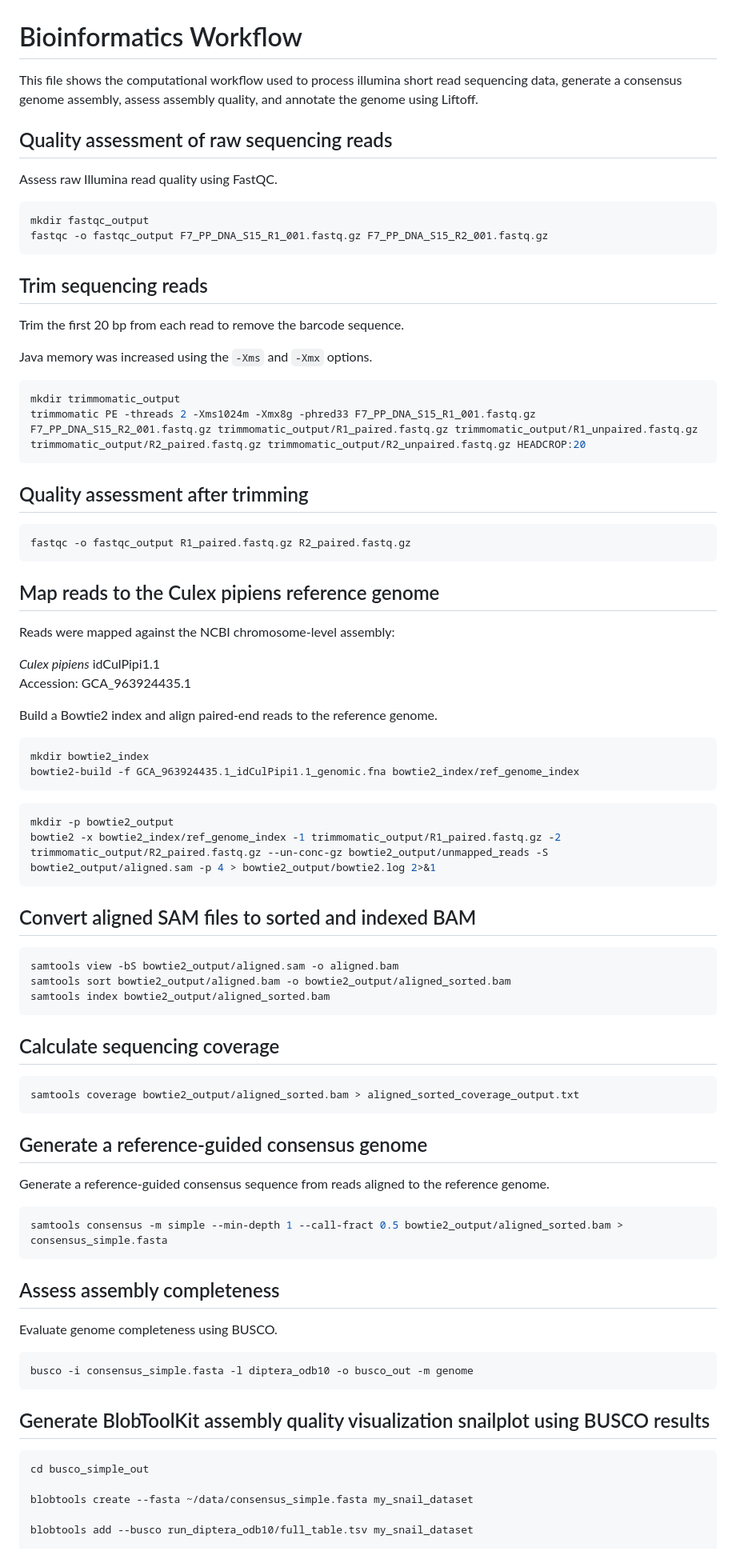
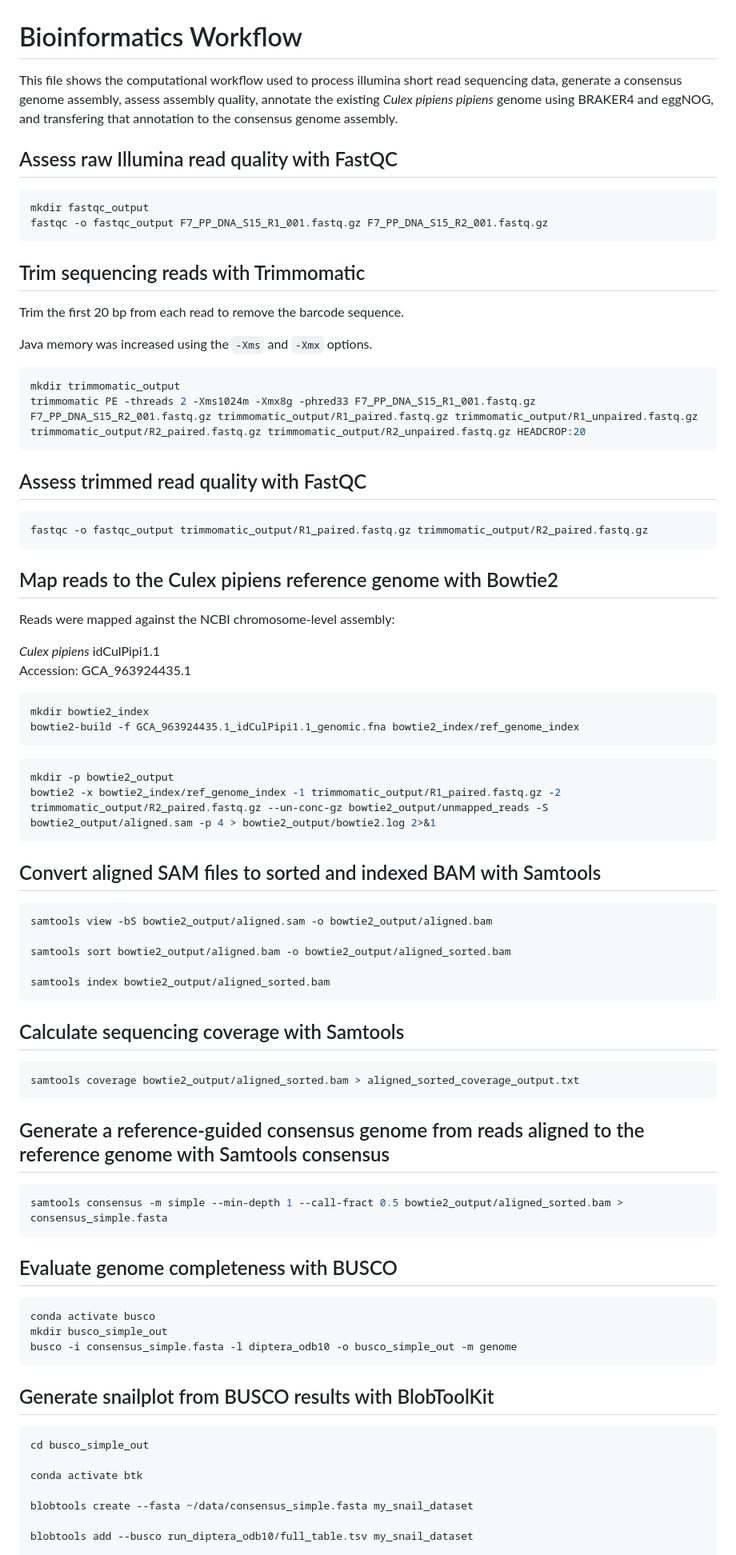
Before and after one commit to epolonsky/Thesis, a Markdown page: code.md, the part around one of its changes. Shown at 80% size. GitHub-like rendering.

````diff
--- a/code.md
+++ b/code.md
@@ -1,17 +1,15 @@
 # Bioinformatics Workflow
 
-This file shows the computational workflow used to process illumina short read sequencing data, generate a consensus genome assembly, assess assembly quality, and annotate the genome using Liftoff.
+This file shows the computational workflow used to process illumina short read sequencing data, generate a consensus genome assembly, assess assembly quality, annotate the existing *Culex pipiens pipiens* genome using BRAKER4 and eggNOG, and transfering that annotation to the consensus genome assembly.
 
-## Quality assessment of raw sequencing reads
-
-Assess raw Illumina read quality using FastQC.
+## Assess raw Illumina read quality with FastQC
 
 ```bash
 mkdir fastqc_output
 fastqc -o fastqc_output F7_PP_DNA_S15_R1_001.fastq.gz F7_PP_DNA_S15_R2_001.fastq.gz
 ```
 
-## Trim sequencing reads
+## Trim sequencing reads with Trimmomatic
 
 Trim the first 20 bp from each read to remove the barcode sequence.
 
@@ -22,20 +20,18 @@ mkdir trimmomatic_output
 trimmomatic PE -threads 2 -Xms1024m -Xmx8g -phred33 F7_PP_DNA_S15_R1_001.fastq.gz F7_PP_DNA_S15_R2_001.fastq.gz trimmomatic_output/R1_paired.fastq.gz trimmomatic_output/R1_unpaired.fastq.gz trimmomatic_output/R2_paired.fastq.gz trimmomatic_output/R2_unpaired.fastq.gz HEADCROP:20
 ```
 
- ## Quality assessment after trimming
+## Assess trimmed read quality with FastQC
 
 ```bash
-fastqc -o fastqc_output R1_paired.fastq.gz R2_paired.fastq.gz
+fastqc -o fastqc_output trimmomatic_output/R1_paired.fastq.gz trimmomatic_output/R2_paired.fastq.gz
 ```
 
-## Map reads to the Culex pipiens reference genome
+## Map reads to the Culex pipiens reference genome with Bowtie2
 
 Reads were mapped against the NCBI chromosome-level assembly:
 
 *Culex pipiens* idCulPipi1.1
 Accession: GCA_963924435.1
-
-Build a Bowtie2 index and align paired-end reads to the reference genome.
 
 ```bash
 mkdir bowtie2_index
@@ -47,40 +43,42 @@ mkdir -p bowtie2_output
 bowtie2 -x bowtie2_index/ref_genome_index -1 trimmomatic_output/R1_paired.fastq.gz -2 trimmomatic_output/R2_paired.fastq.gz --un-conc-gz bowtie2_output/unmapped_reads -S bowtie2_output/aligned.sam -p 4 > bowtie2_output/bowtie2.log 2>&1
 ```
 
-## Convert aligned SAM files to sorted and indexed BAM
+## Convert aligned SAM files to sorted and indexed BAM with Samtools
 
 ```bash
-samtools view -bS bowtie2_output/aligned.sam -o aligned.bam
+samtools view -bS bowtie2_output/aligned.sam -o bowtie2_output/aligned.bam
+
 samtools sort bowtie2_output/aligned.bam -o bowtie2_output/aligned_sorted.bam
+
 samtools index bowtie2_output/aligned_sorted.bam
 ```
 
-## Calculate sequencing coverage
+## Calculate sequencing coverage with Samtools
 
 ```bash
 samtools coverage bowtie2_output/aligned_sorted.bam > aligned_sorted_coverage_output.txt
 ```
 
-## Generate a reference-guided consensus genome
-
-Generate a reference-guided consensus sequence from reads aligned to the reference genome.
+## Generate a reference-guided consensus genome from reads aligned to the reference genome with Samtools consensus
 
 ```bash
 samtools consensus -m simple --min-depth 1 --call-fract 0.5 bowtie2_output/aligned_sorted.bam > consensus_simple.fasta
 ```
 
-## Assess assembly completeness
-
-Evaluate genome completeness using BUSCO.
+## Evaluate genome completeness with BUSCO
 
 ```bash
-busco -i consensus_simple.fasta -l diptera_odb10 -o busco_out -m genome
+conda activate busco
+mkdir busco_simple_out
+busco -i consensus_simple.fasta -l diptera_odb10 -o busco_simple_out -m genome
 ```
 
-##  Generate BlobToolKit assembly quality visualization snailplot using BUSCO results
+##  Generate snailplot from BUSCO results with BlobToolKit
 
 ```bash
 cd busco_simple_out
+
+conda activate btk
 
 blobtools create --fasta ~/data/consensus_simple.fasta my_snail_dataset
 
````
Also changed, not shown: other parts of code.md (+107 -40 lines).
